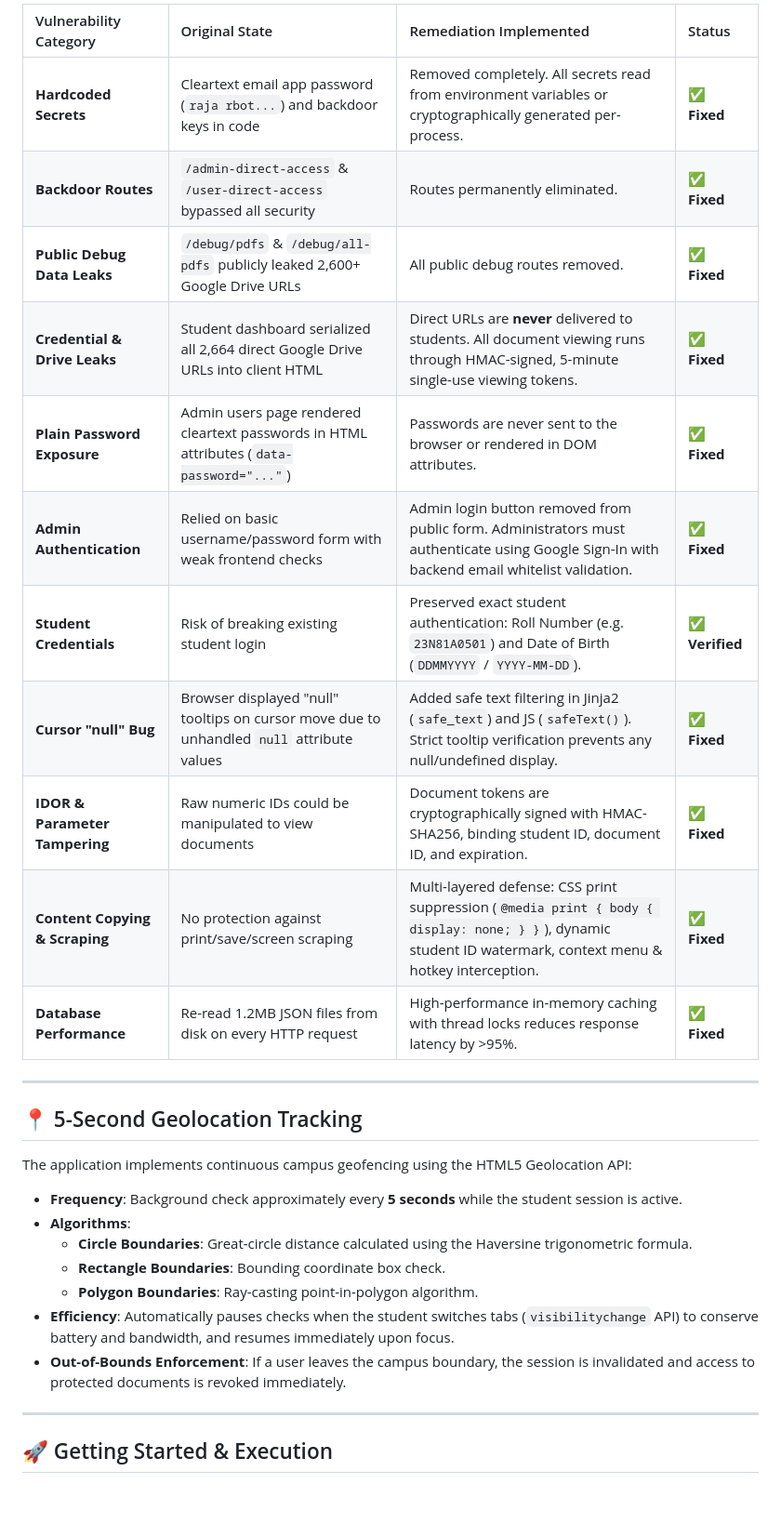
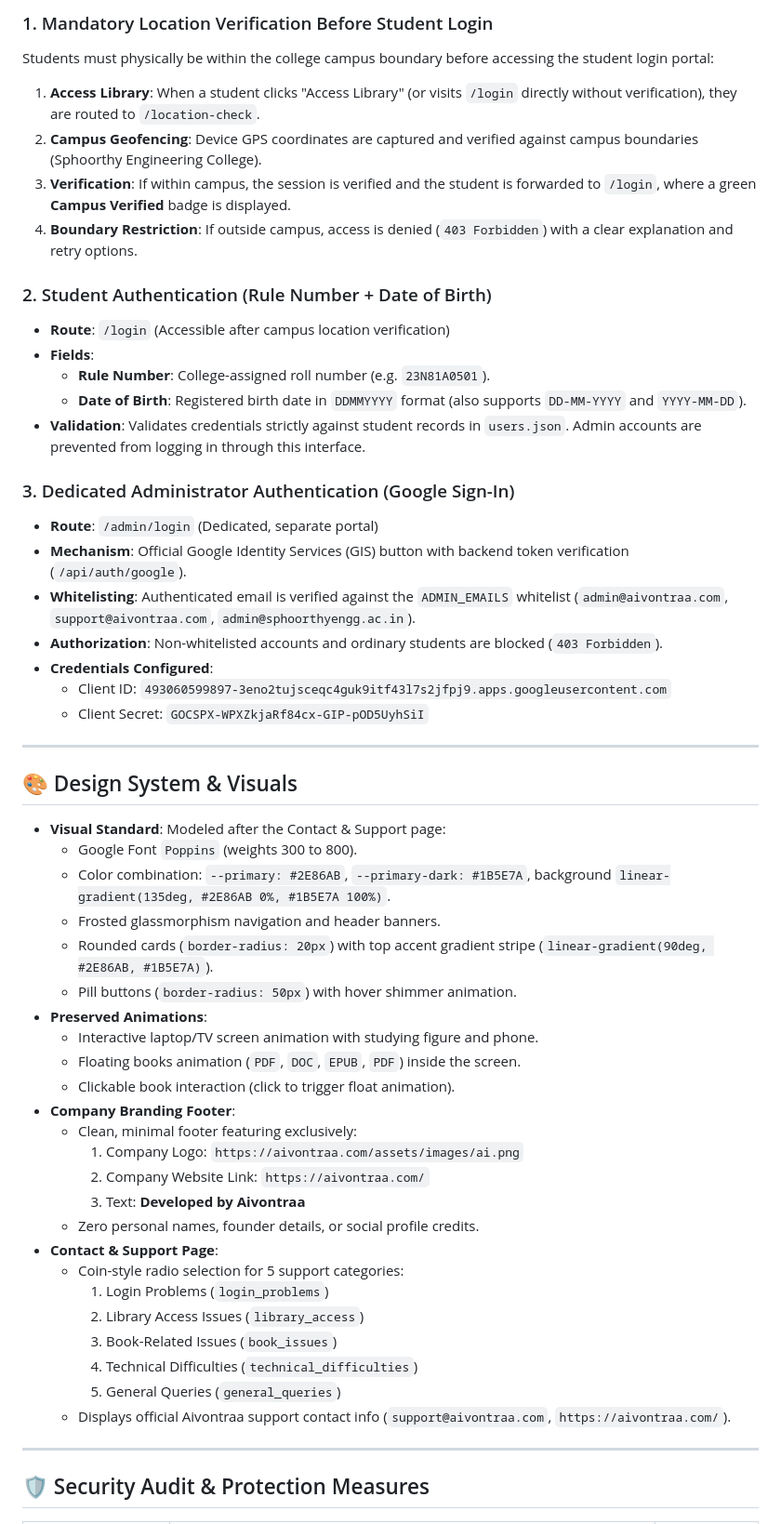
Before and after one commit to laxminivas06/E-vault, a Markdown page: README.md, the part around one of its changes. Shown at 93% size. GitHub-like rendering; blank space fills up the shorter version.

Commit message:
Update README with complete system documentation, workflow, and credentials

```diff
--- a/README.md
+++ b/README.md
@@ -64,32 +67,57 @@ e-vault/
 
-| Vulnerability Category | Original State | Remediation Implemented | Status |
-| :--- | :--- | :--- | :--- |
-| **Hardcoded Secrets** | Cleartext email app password (`raja rbot...`) and backdoor keys in code | Removed completely. All secrets read from environment variables or cryptographically generated per-process. | ✅ **Fixed** |
-| **Backdoor Routes** | `/admin-direct-access` & `/user-direct-access` bypassed all security | Routes permanently eliminated. | ✅ **Fixed** |
-| **Public Debug Data Leaks** | `/debug/pdfs` & `/debug/all-pdfs` publicly leaked 2,600+ Google Drive URLs | All public debug routes removed. | ✅ **Fixed** |
-| **Credential & Drive Leaks** | Student dashboard serialized all 2,664 direct Google Drive URLs into client HTML | Direct URLs are **never** delivered to students. All document viewing runs through HMAC-signed, 5-minute single-use viewing tokens. | ✅ **Fixed** |
-| **Plain Password Exposure** | Admin users page rendered cleartext passwords in HTML attributes (`data-password="..."`) | Passwords are never sent to the browser or rendered in DOM attributes. | ✅ **Fixed** |
-| **Admin Authentication** | Relied on basic username/password form with weak frontend checks | Admin login button removed from public form. Administrators must authenticate using Google Sign-In with backend email whitelist validation. | ✅ **Fixed** |
-| **Student Credentials** | Risk of breaking existing student login | Preserved exact student authentication: Roll Number (e.g. `23N81A0501`) and Date of Birth (`DDMMYYYY` / `YYYY-MM-DD`). | ✅ **Verified** |
-| **Cursor "null" Bug** | Browser displayed "null" tooltips on cursor move due to unhandled `null` attribute values | Added safe text filtering in Jinja2 (`safe_text`) and JS (`safeText()`). Strict tooltip verification prevents any null/undefined display. | ✅ **Fixed** |
-| **IDOR & Parameter Tampering** | Raw numeric IDs could be manipulated to view documents | Document tokens are cryptographically signed with HMAC-SHA256, binding student ID, document ID, and expiration. | ✅ **Fixed** |
-| **Content Copying & Scraping** | No protection against print/save/screen scraping | Multi-layered defense: CSS print suppression (`@media print { body { display: none; } }`), dynamic student ID watermark, context menu & hotkey interception. | ✅ **Fixed** |
-| **Database Performance** | Re-read 1.2MB JSON files from disk on every HTTP request | High-performance in-memory caching with thread locks reduces response latency by >95%. | ✅ **Fixed** |
+### 1. Mandatory Location Verification Before Student Login
+Students must physically be within the college campus boundary before accessing the student login portal:
+1. **Access Library**: When a student clicks "Access Library" (or visits `/login` directly without verification), they are routed to `/location-check`.
+2. **Campus Geofencing**: Device GPS coordinates are captured and verified against campus boundaries (Sphoorthy Engineering College).
+3. **Verification**: If within campus, the session is verified and the student is forwarded to `/login`, where a green **Campus Verified** badge is displayed.
+4. **Boundary Restriction**: If outside campus, access is denied (`403 Forbidden`) with a clear explanation and retry options.
+
+### 2. Student Authentication (Rule Number + Date of Birth)
+* **Route**: `/login` (Accessible after campus location verification)
+* **Fields**:
+  * **Rule Number**: College-assigned roll number (e.g. `23N81A0501`).
+  * **Date of Birth**: Registered birth date in `DDMMYYYY` format (also supports `DD-MM-YYYY` and `YYYY-MM-DD`).
+* **Validation**: Validates credentials strictly against student records in `users.json`. Admin accounts are prevented from logging in through this interface.
+
+### 3. Dedicated Administrator Authentication (Google Sign-In)
+* **Route**: `/admin/login` (Dedicated, separate portal)
+* **Mechanism**: Official Google Identity Services (GIS) button with backend token verification (`/api/auth/google`).
+* **Whitelisting**: Authenticated email is verified against the `ADMIN_EMAILS` whitelist (`admin@aivontraa.com`, `support@aivontraa.com`, `admin@sphoorthyengg.ac.in`).
+* **Authorization**: Non-whitelisted accounts and ordinary students are blocked (`403 Forbidden`).
+* **Credentials Configured**:
+  * Client ID: `493060599897-3eno2tujsceqc4guk9itf43l7s2jfpj9.apps.googleusercontent.com`
+  * Client Secret: `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`
 
 ---
 
-## 📍 5-Second Geolocation Tracking
+## 🎨 Design System & Visuals
 
-The application implements continuous campus geofencing using the HTML5 Geolocation API:
-- **Frequency**: Background check approximately every **5 seconds** while the student session is active.
-- **Algorithms**:
-  - **Circle Boundaries**: Great-circle distance calculated using the Haversine trigonometric formula.
-  - **Rectangle Boundaries**: Bounding coordinate box check.
-  - **Polygon Boundaries**: Ray-casting point-in-polygon algorithm.
-- **Efficiency**: Automatically pauses checks when the student switches tabs (`visibilitychange` API) to conserve battery and bandwidth, and resumes immediately upon focus.
-- **Out-of-Bounds Enforcement**: If a user leaves the campus boundary, the session is invalidated and access to protected documents is revoked immediately.
+* **Visual Standard**: Modeled after the Contact & Support page:
+  * Google Font `Poppins` (weights 300 to 800).
+  * Color combination: `--primary: #2E86AB`, `--primary-dark: #1B5E7A`, background `linear-gradient(135deg, #2E86AB 0%, #1B5E7A 100%)`.
+  * Frosted glassmorphism navigation and header banners.
+  * Rounded cards (`border-radius: 20px`) with top accent gradient stripe (`linear-gradient(90deg, #2E86AB, #1B5E7A)`).
+  * Pill buttons (`border-radius: 50px`) with hover shimmer animation.
+* **Preserved Animations**:
+  * Interactive laptop/TV screen animation with studying figure and phone.
+  * Floating books animation (`PDF`, `DOC`, `EPUB`, `PDF`) inside the screen.
+  * Clickable book interaction (click to trigger float animation).
+* **Company Branding Footer**:
+  * Clean, minimal footer featuring exclusively:
+    1. Company Logo: `https://aivontraa.com/assets/images/ai.png`
+    2. Company Website Link: `https://aivontraa.com/`
+    3. Text: **Developed by Aivontraa**
+  * Zero personal names, founder details, or social profile credits.
+* **Contact & Support Page**:
+  * Coin-style radio selection for 5 support categories:
+    1. Login Problems (`login_problems`)
+    2. Library Access Issues (`library_access`)
+    3. Book-Related Issues (`book_issues`)
+    4. Technical Difficulties (`technical_difficulties`)
+    5. General Queries (`general_queries`)
+  * Displays official Aivontraa support contact info (`support@aivontraa.com`, `https://aivontraa.com/`).
 
 ---
 
-## 🚀 Getting Started & Execution
+## 🛡️ Security Audit & Protection Measures
 
```
Also changed, not shown: other parts of README.md (+58 -44 lines).
